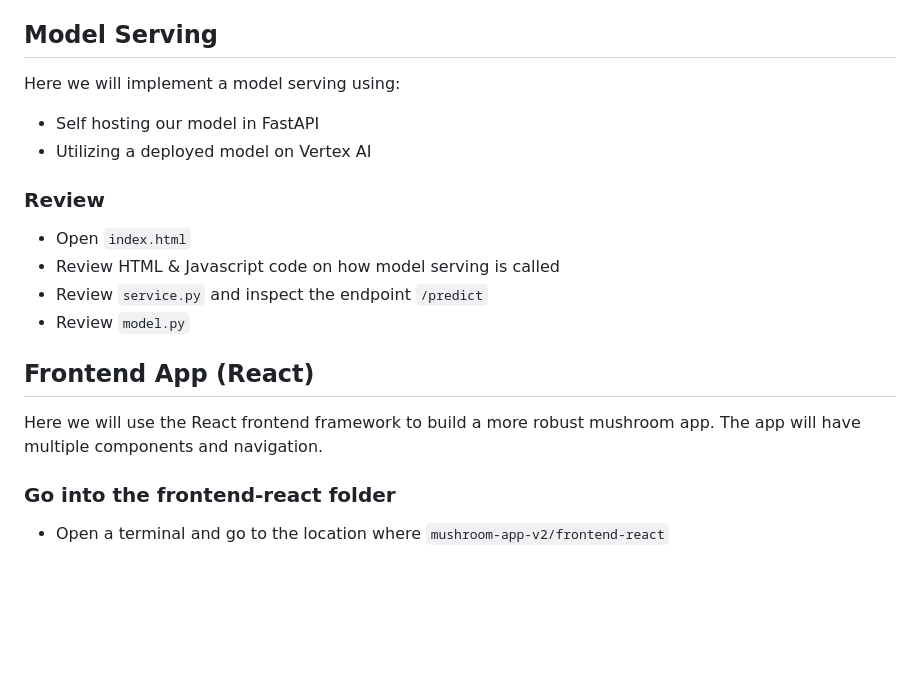
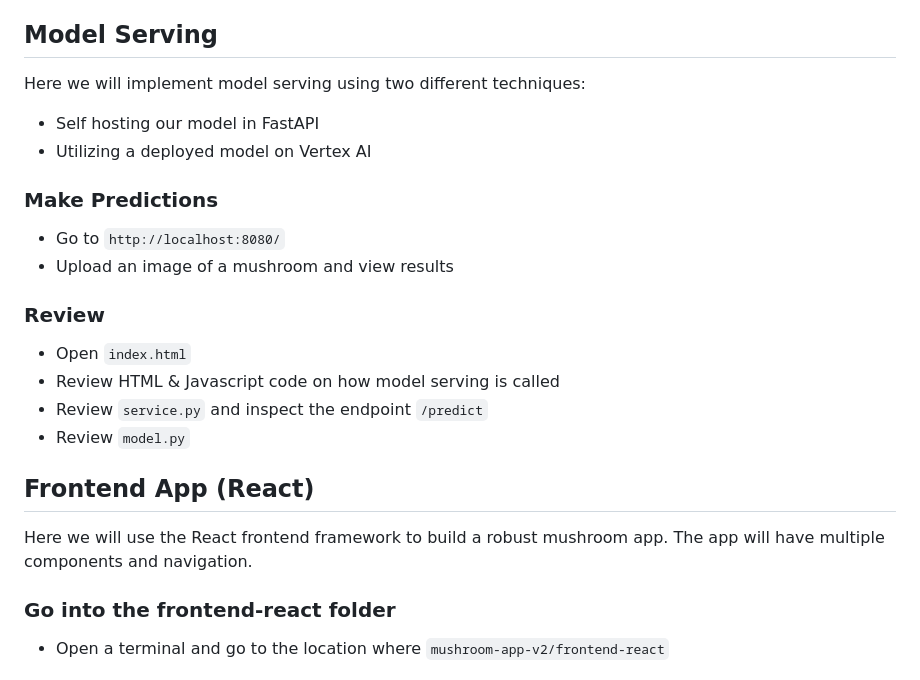
Before and after one commit to dlops-io/mushroom-app-v2, a Markdown page: README.md, the part around the change. Rendered like a GitHub page; blank space fills up the shorter version.

```diff
--- a/README.md
+++ b/README.md
@@ -124,9 +124,13 @@ Now we have completed the following:
 * Displayed the data in a HTML table
 
 ## Model Serving
-Here we will implement a model serving using:
+Here we will implement model serving using two different techniques:
 - Self hosting our model in FastAPI
 - Utilizing a deployed model on Vertex AI
+
+### Make Predictions
+- Go to `http://localhost:8080/`
+- Upload an image of a mushroom and view results
 
 ### Review
 - Open `index.html`
@@ -135,7 +139,7 @@ Here we will implement a model serving using:
 - Review `model.py`
 
 ## Frontend App (React)
-Here we will use the React frontend framework to build a more robust mushroom app. The app will have multiple components and navigation.
+Here we will use the React frontend framework to build a robust mushroom app. The app will have multiple components and navigation.
 
 ### Go into the frontend-react folder
 - Open a terminal and go to the location where `mushroom-app-v2/frontend-react`
```
